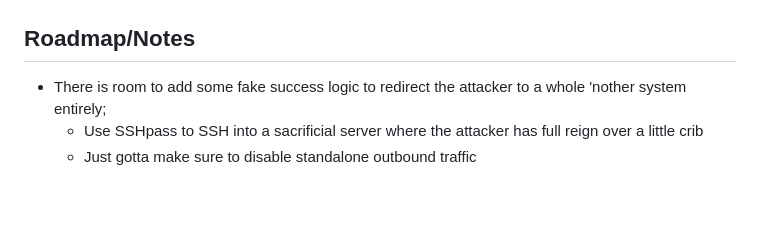
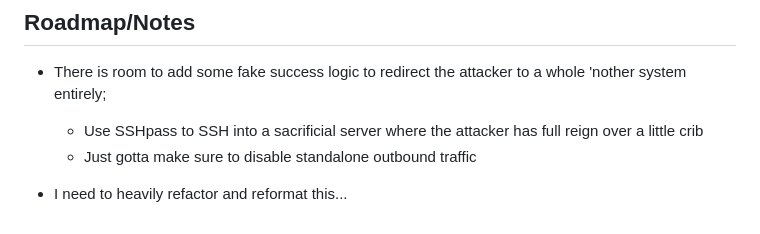
Before and after one commit to JustAundre/Hall-of-Mirrors, a Markdown page: main/bullsh/README.md, the part around the change. Rendered like a GitHub page; blank space fills up the shorter version.

Commit message:
Added new item to roadmap

```diff
--- a/main/bullsh/README.md
+++ b/main/bullsh/README.md
@@ -111,3 +111,5 @@ Refer to the Compiling guide & then the Installation guide.
 - There is room to add some fake success logic to redirect the attacker to a whole 'nother system entirely;
 	- Use SSHpass to SSH into a sacrificial server where the attacker has full reign over a little crib
 	- Just gotta make sure to disable standalone outbound traffic
+
+- I need to heavily refactor and reformat this...
```
